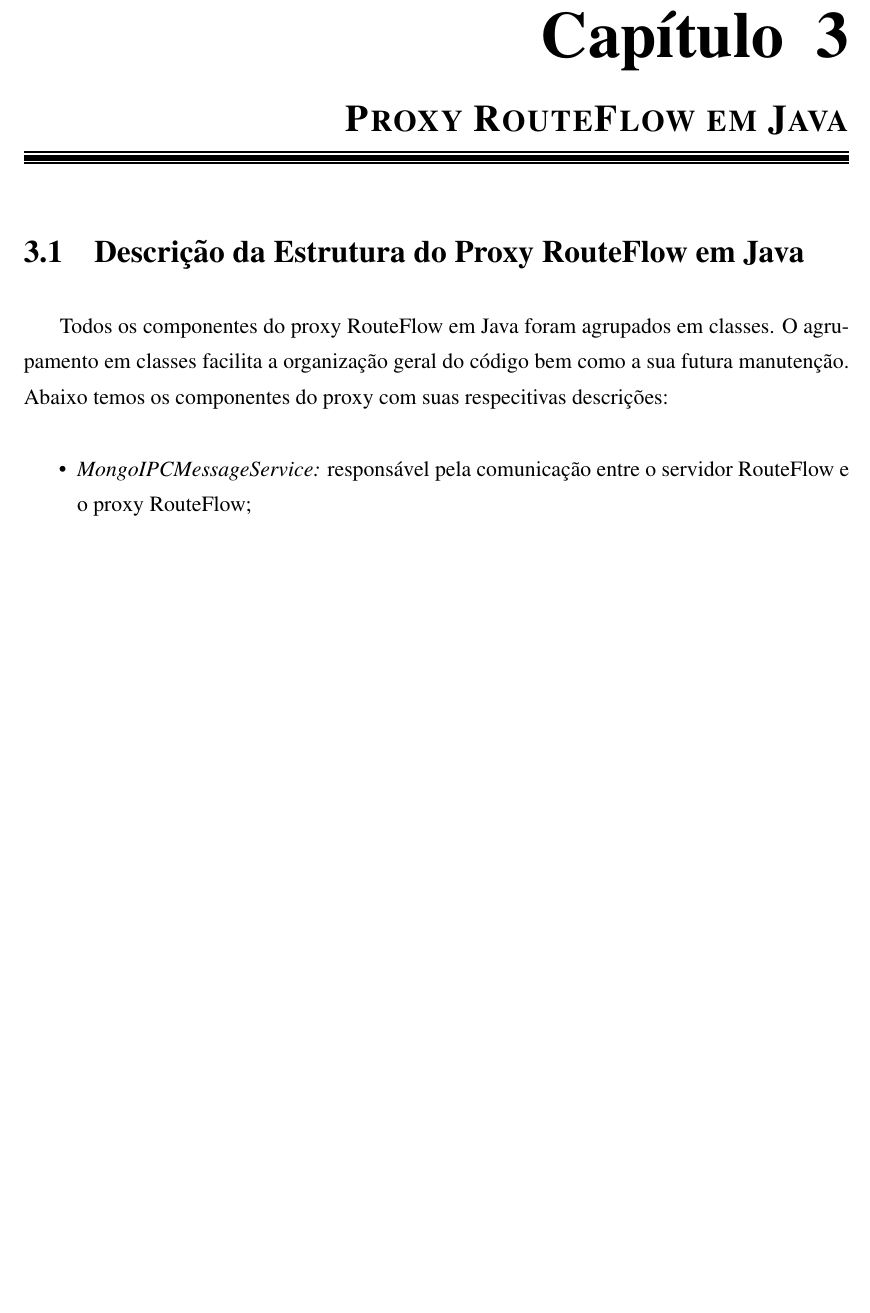
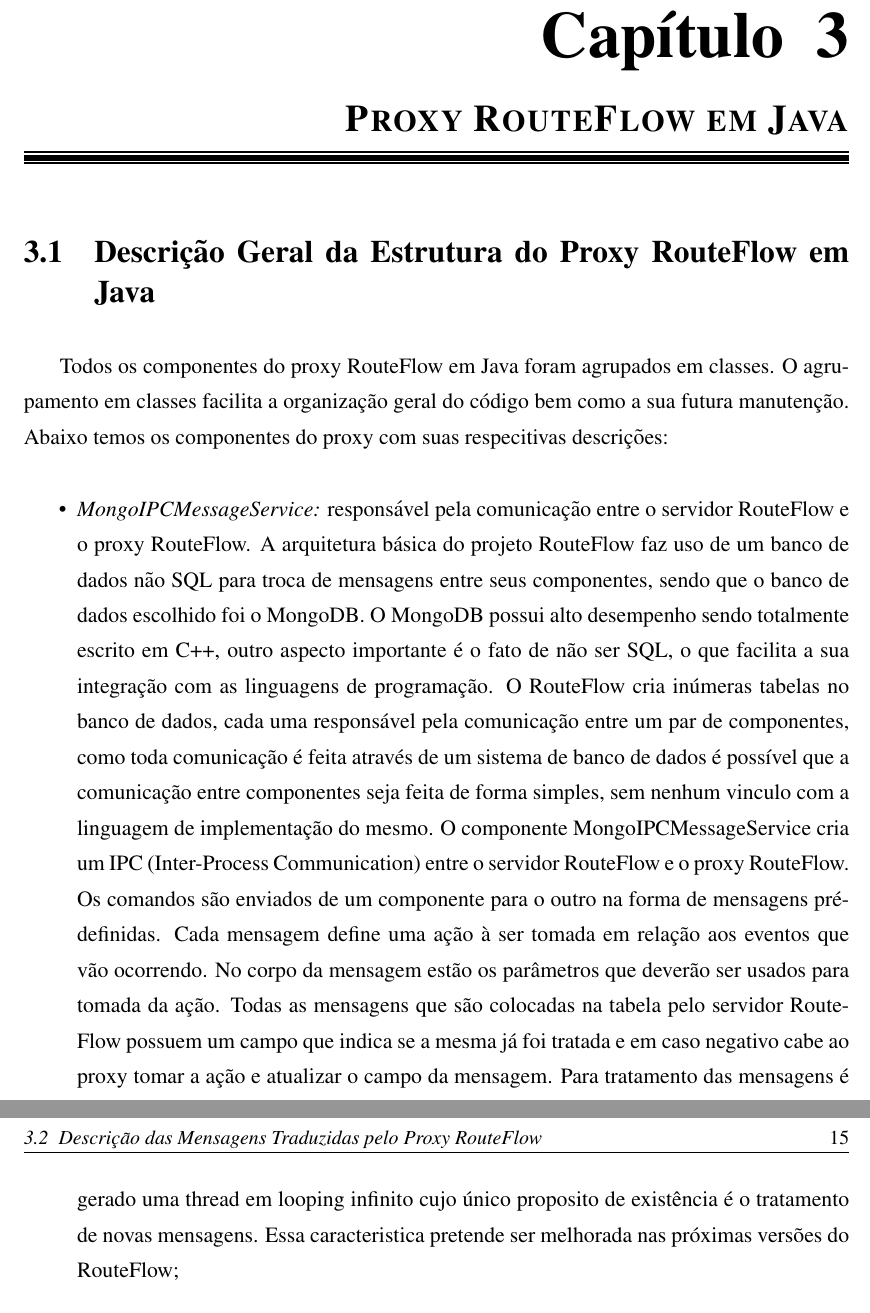
Before and after one commit to fabianomathilde-zz/TCC, a LaTeX thesis (bare_conf.tex, which reads proxy_routeflow.tex): part of page 15 of 19 before the commit and two parts of pages 15 and 16 of 20 after it, the two joined at a grey line, cut so that both start at the same text, the shorter picture padded with empty space. Compiled offline with pdfLaTeX; a LaTeX package or settings file that is missing is left out; a missing bibliography style is replaced by a similar one.

Commit message:
Melhoria da descricao dos componentes do proxy

```diff
--- a/proxy_routeflow.tex
+++ b/proxy_routeflow.tex
@@ -1,13 +1,12 @@
 \chapter{Proxy RouteFlow em Java}
 
-\section{Descrição da Estrutura do Proxy RouteFlow em Java}
+\section{Descrição Geral da Estrutura do Proxy RouteFlow em Java}
 
 Todos os componentes do proxy RouteFlow em Java foram agrupados em classes. O agrupamento em classes facilita a
-organização geral do código bem como a sua futura manutenção. Abaixo temos os componentes do proxy com suas respecitivas
-descrições:
+organização geral do código bem como a sua futura manutenção. Abaixo temos os componentes do proxy com suas respecitivas descrições:
 
 \begin{itemize}
-\item \textit{MongoIPCMessageService:} responsável pela comunicação entre o servidor RouteFlow e o proxy RouteFlow;
+\item \textit{MongoIPCMessageService:} responsável pela comunicação entre o servidor RouteFlow e o proxy RouteFlow. A arquitetura básica do projeto RouteFlow faz uso de um banco de dados não SQL para troca de mensagens entre seus componentes, sendo que o banco de dados escolhido foi o MongoDB. O MongoDB possui alto desempenho sendo totalmente escrito em C++, outro aspecto importante é o fato de não ser SQL, o que facilita a sua integração com as linguagens de programação. O RouteFlow cria inúmeras tabelas no banco de dados, cada uma responsável pela comunicação entre um par de componentes, como toda comunicação é feita através de um sistema de banco de dados é possível que a comunicação entre componentes seja feita de forma simples, sem nenhum vinculo com a linguagem de implementação do mesmo. O componente MongoIPCMessageService cria um IPC (Inter-Process Communication) entre o servidor RouteFlow e o proxy RouteFlow. Os comandos são enviados de um componente para o outro na forma de mensagens pré-definidas. Cada mensagem define uma ação à ser tomada em relação aos eventos que vão ocorrendo. No corpo da mensagem estão os parâmetros que deverão ser usados para tomada da ação. Todas as mensagens que são colocadas na tabela pelo servidor RouteFlow possuem um campo que indica se a mesma já foi tratada e em caso negativo cabe ao proxy tomar a ação e atualizar o campo da mensagem. Para tratamento das mensagens é gerado uma thread em looping infinito cujo único proposito de existência é o tratamento de novas mensagens. Essa caracteristica pretende ser melhorada nas próximas versões do RouteFlow;
 \item \textit{RFProtocolFactory:} responsável pela criação das mensagens do protocolo RouteFlow;
 \item \textit{RFProtocolProcessor:} responsável pelo processamento de mensagens vindas do servidor RouteFlow.
 \end{itemize}
```
Also changed, not shown: bare_conf.tex (+1 -0 lines).
